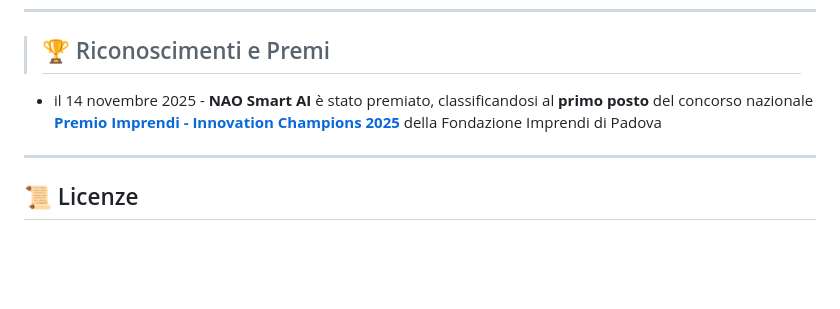
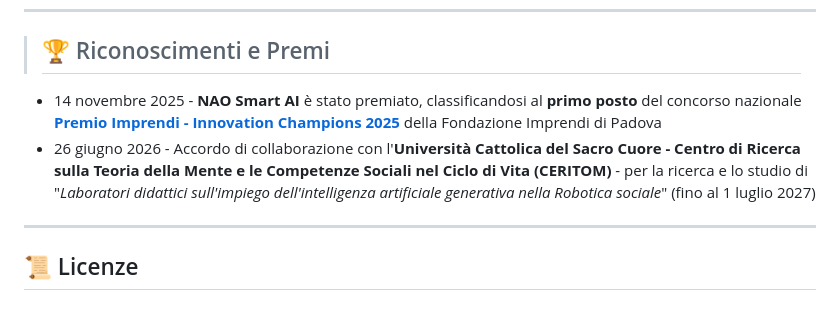
Before and after one commit to colamonico-chiarulli/nao-smart-ai, a Markdown page: README.md, the part around the change. Drawn GitHub-style; blank space fills up the shorter version.

```diff
--- a/README.md
+++ b/README.md
@@ -176,7 +176,9 @@ Iniziative Didattiche correlate a questo progetto
 ---
 > ## 🏆 Riconoscimenti e Premi
 
- - il 14 novembre 2025 - **NAO Smart AI** è stato premiato, classificandosi al **primo posto** del concorso nazionale [**Premio Imprendi - Innovation Champions 2025**](https://www.imprendi.org/premi/#premio-imprendi-innovazione) della Fondazione Imprendi di Padova
+ - 14 novembre 2025 - **NAO Smart AI** è stato premiato, classificandosi al **primo posto** del concorso nazionale [**Premio Imprendi - Innovation Champions 2025**](https://www.imprendifoundation.org/primo-premio-imprendi-innovazione-2025/) della Fondazione Imprendi di Padova
+ - 26 giugno 2026 - Accordo di collaborazione con l'**Università Cattolica del Sacro Cuore - Centro di Ricerca sulla Teoria della Mente e le Competenze Sociali nel Ciclo di Vita (CERITOM)** - per la ricerca e lo studio di "*Laboratori didattici sull'impiego dell'intelligenza artificiale generativa nella Robotica sociale*" (fino al 1 luglio 2027)
+
 ---
 
 ## 📜 Licenze
```
